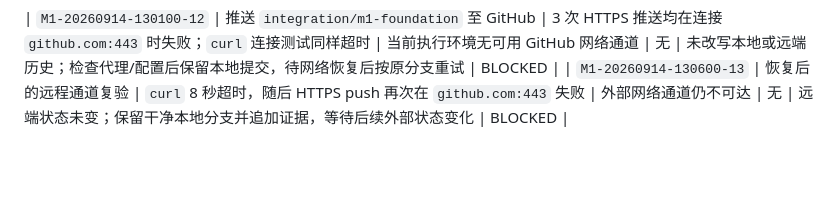
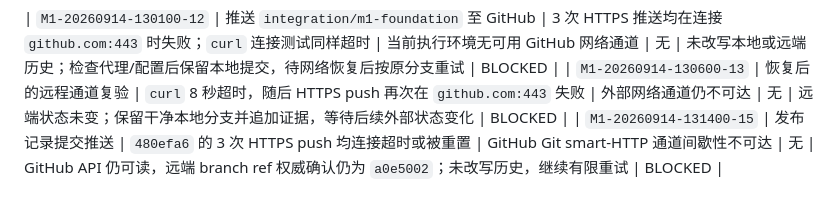
Before and after one commit to H2Rhan/campus-action-os, a Markdown page: docs/audit/m1-foundation-failure-ledger.md, the part around the change. Rendered like a GitHub page; blank space fills up the shorter version.

```diff
--- a/docs/audit/m1-foundation-failure-ledger.md
+++ b/docs/audit/m1-foundation-failure-ledger.md
@@ -16,3 +16,4 @@
 
 | `M1-20260914-130100-12` | 推送 `integration/m1-foundation` 至 GitHub | 3 次 HTTPS 推送均在连接 `github.com:443` 时失败；`curl` 连接测试同样超时 | 当前执行环境无可用 GitHub 网络通道 | 无 | 未改写本地或远端历史；检查代理/配置后保留本地提交，待网络恢复后按原分支重试 | BLOCKED |
 | `M1-20260914-130600-13` | 恢复后的远程通道复验 | `curl` 8 秒超时，随后 HTTPS push 再次在 `github.com:443` 失败 | 外部网络通道仍不可达 | 无 | 远端状态未变；保留干净本地分支并追加证据，等待后续外部状态变化 | BLOCKED |
+| `M1-20260914-131400-15` | 发布记录提交推送 | `480efa6` 的 3 次 HTTPS push 均连接超时或被重置 | GitHub Git smart-HTTP 通道间歇性不可达 | 无 | GitHub API 仍可读，远端 branch ref 权威确认仍为 `a0e5002`；未改写历史，继续有限重试 | BLOCKED |
```
Also changed, not shown: docs/audit/m1-foundation-execution-log.md (+6 -0 lines).
